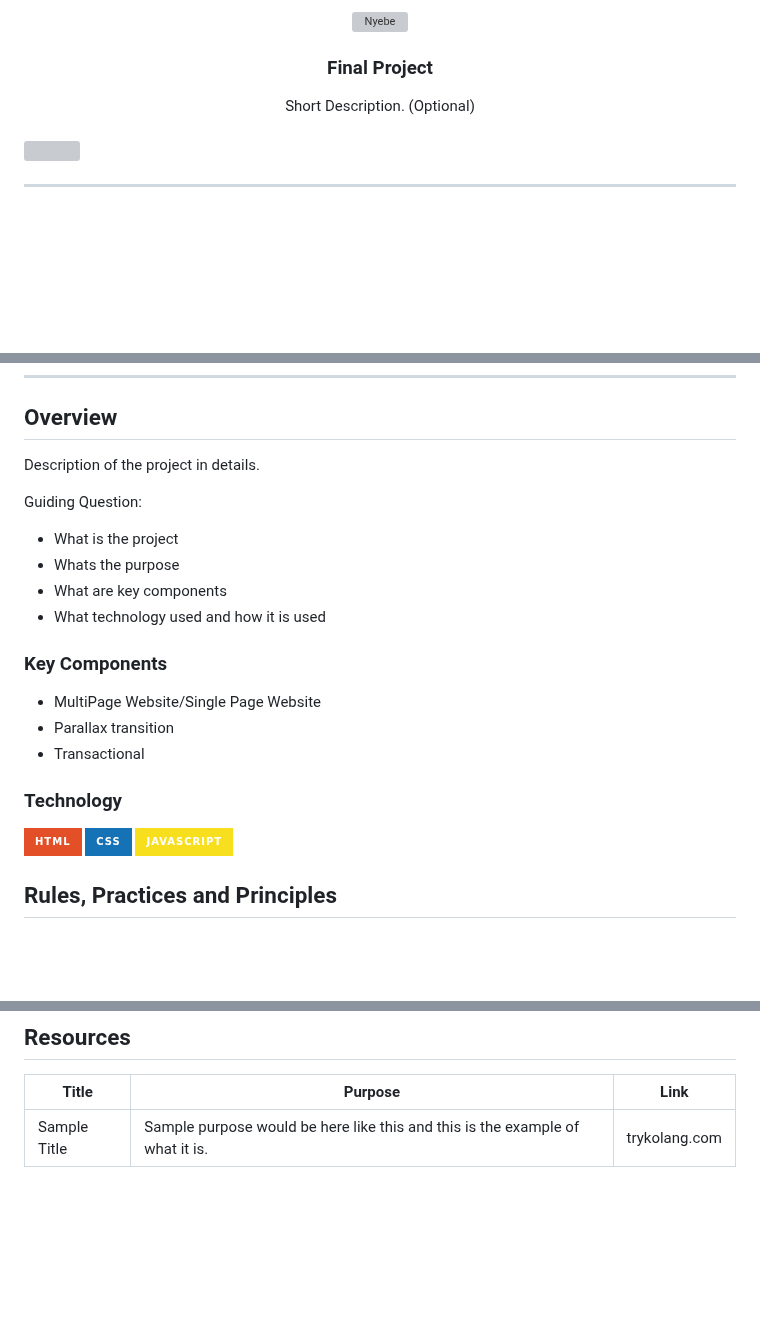
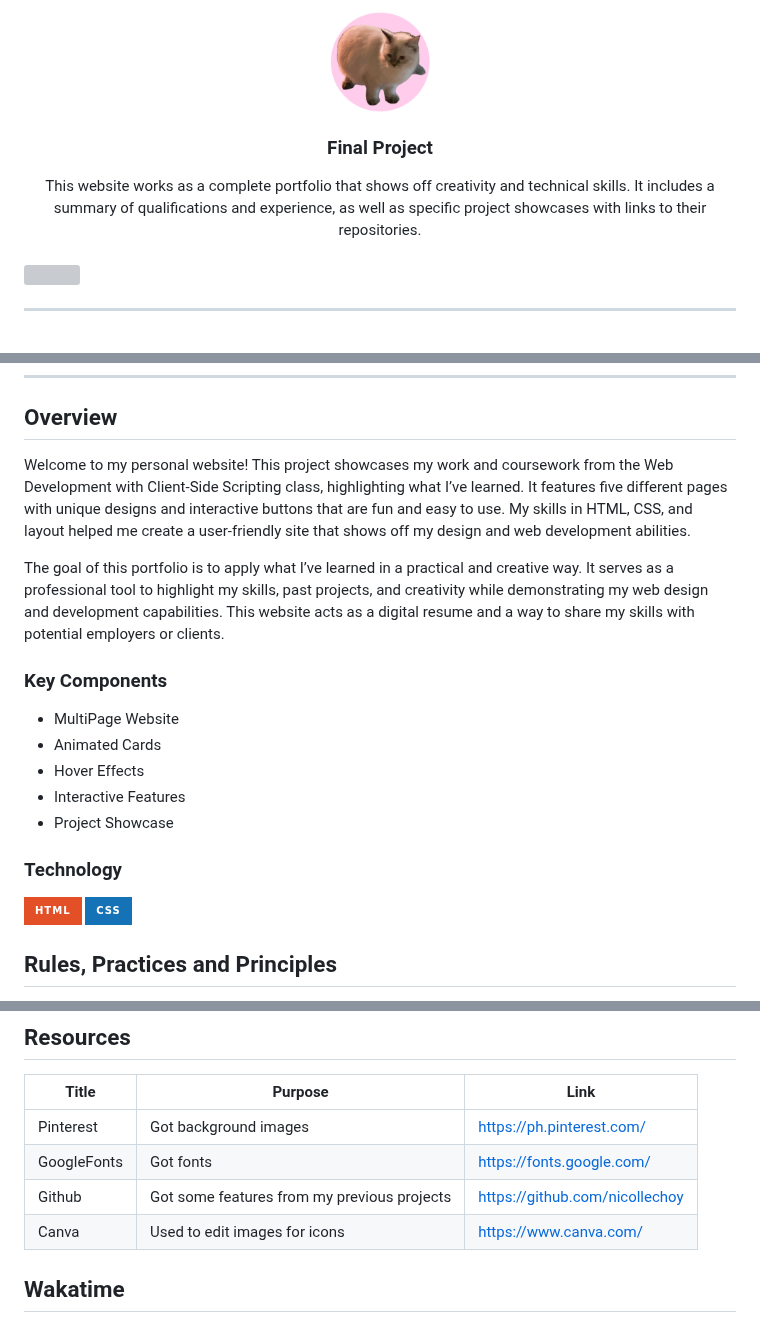
Before and after one commit to nicollechoy/WD-Finals, a Markdown page: readme.md, 3 parts joined by grey strips. Drawn GitHub-style; badges without logos; blank space fills up the shorter version; grey boxes are pictures that could not be loaded.

```diff
--- a/readme.md
+++ b/readme.md
@@ -6,15 +6,14 @@
 <div align="center">
   <a href="https://github.com/nicollechoy/">
   <!-- TODO: If you want to add logo or banner you can add it here -->
-    <img src="./assets/img/nyebe_white.png" alt="Nyebe" width="130" height="100">
+    <img src="./assets/img/logo.png" alt="" width="100" height="100">
   </a>
 <!-- TODO: Change Title to the name of the title of your Project -->
   <h3 align="center">Final Project</h3>
 </div>
 <!-- TODO: Make a short description -->
 <div align="center">
-  Short Description. (Optional)
-</div>
+This website works as a complete portfolio that shows off creativity and technical skills. It includes a summary of qualifications and experience, as well as specific project showcases with links to their repositories.</div>
 
 <br />
 
@@ -57,26 +56,24 @@
 
 <!-- TODO: To be changed -->
 <!-- The following are just sample -->
-Description of the project in details.
+Welcome to my personal website! This project showcases my work and coursework from the Web Development with Client-Side Scripting class, highlighting what I’ve learned. It features five different pages with unique designs and interactive buttons that are fun and easy to use. My skills in HTML, CSS, and layout helped me create a user-friendly site that shows off my design and web development abilities.
 
-Guiding Question:
-- What is the project
-- Whats the purpose
-- What are key components
-- What technology used and how it is used
+The goal of this portfolio is to apply what I’ve learned in a practical and creative way. It serves as a professional tool to highlight my skills, past projects, and creativity while demonstrating my web design and development capabilities. This website acts as a digital resume and a way to share my skills with potential employers or clients.
 
 ### Key Components
 <!-- TODO: List of Key Components -->
 <!-- The following are just sample -->
-- MultiPage Website/Single Page Website
-- Parallax transition
-- Transactional
+- MultiPage Website
+- Animated Cards
+- Hover Effects
+- Interactive Features
+- Project Showcase
 
 ### Technology
 <!-- TODO: List of Technology Used -->
 ![HTML](https://img.shields.io/badge/HTML-E34F26?style=for-the-badge&logo=html5&logoColor=white)
 ![CSS](https://img.shields.io/badge/CSS-1572B6?style=for-the-badge&logo=css3&logoColor=white)
-![JavaScript](https://img.shields.io/badge/JavaScript-F7DF1E?style=for-the-badge&logo=javascript&logoColor=white)
+
 
 ## Rules, Practices and Principles
 1. Always use `WD-` in the front of the Title of the Project for the Subject followed by your custom naming.
@@ -117,4 +166,9 @@ WD-ProjectName
 <!-- TODO: Add References -->
 | Title | Purpose | Link |
 |-|-|-|
-| Sample Title | Sample purpose would be here like this and this is the example of what it is. | trykolang.com |
+| Pinterest | Got background images | https://ph.pinterest.com/ |
+| GoogleFonts | Got fonts | https://fonts.google.com/ |
+| Github | Got some features from my previous projects | https://github.com/nicollechoy |
+| Canva | Used to edit images for icons | https://www.canva.com/ |
+
+## Wakatime
```
Also changed, not shown: other parts of readme.md (+67 -15 lines).
